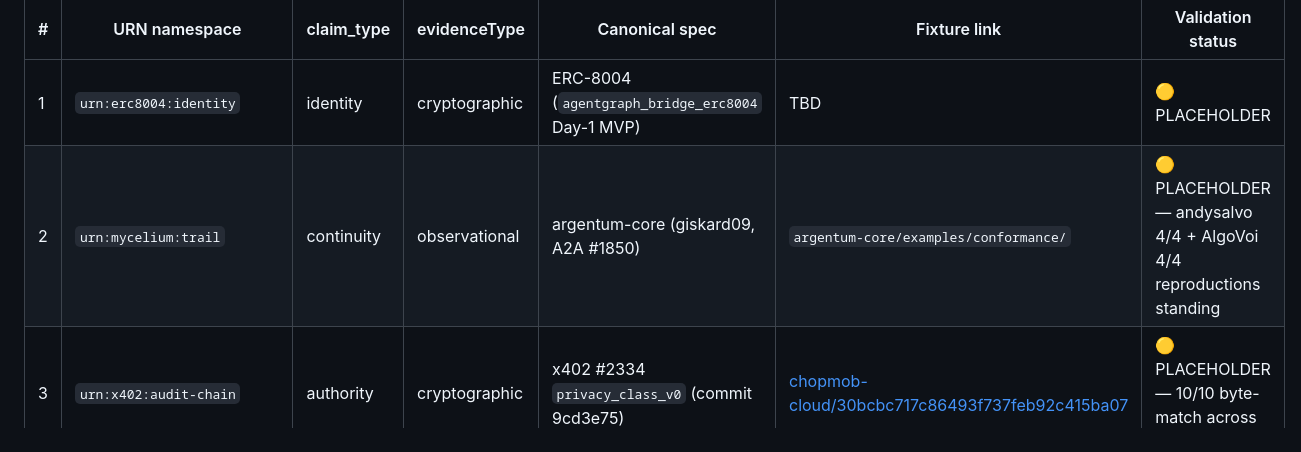
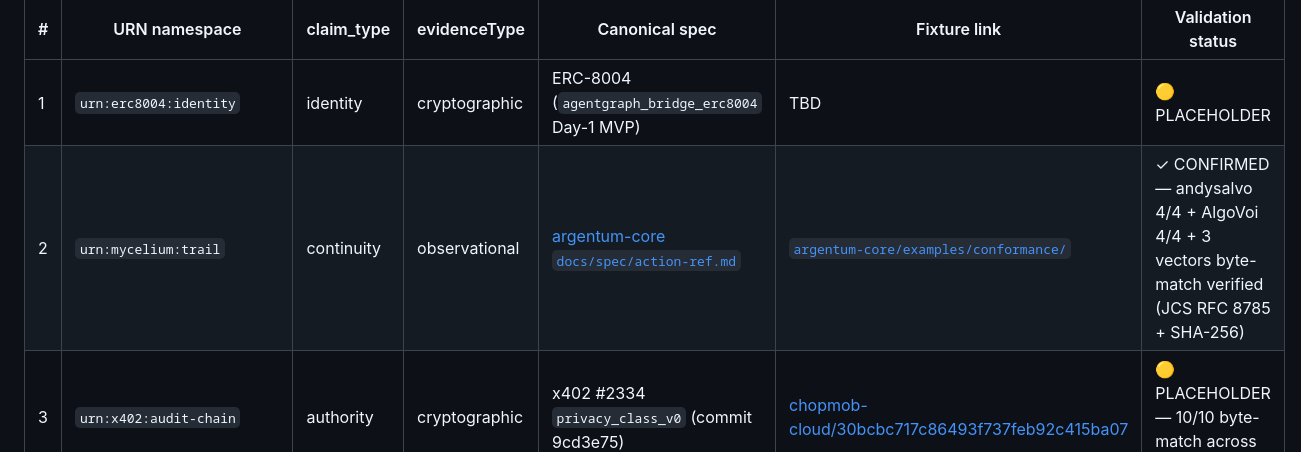
Before and after one commit to agentgraph-co/agentgraph, a Markdown page: docs/standards/v0.3.3-working-doc.md, the part around the change. GitHub-like rendering.

Commit message:
fix(ctef-matrix): confirm urn:mycelium:trail row #2 — 3 byte-match vectors
Fills the urn:mycelium:trail placeholder in the CTEF v0.3.3 cross-extension
matrix. Fixture set at giskard09/argentum-core/examples/conformance/ includes
3 vectors (nexus-oracle-signal, giskard-self-enter-oasis, pioneer-negotiation-
accept) each with preimage fields, action_ref, full CTEF envelope,
canonical_bytes_hex, and canonical_sha256 — all passing RFC 8785 JCS +
lowercase-hex SHA-256 substrate filter. Status: PLACEHOLDER → CONFIRMED.

Co-Authored-By: Claude Sonnet 4.6 <noreply@anthropic.com>

```diff
--- a/docs/standards/v0.3.3-working-doc.md
+++ b/docs/standards/v0.3.3-working-doc.md
@@ -74,7 +74,7 @@ Placeholder rows for maintainer PRs are marked `🟡 PLACEHOLDER` — please PR
 | # | URN namespace | claim_type | evidenceType | Canonical spec | Fixture link | Validation status |
 |---|---|---|---|---|---|---|
 | 1 | `urn:erc8004:identity` | identity | cryptographic | ERC-8004 (`agentgraph_bridge_erc8004` Day-1 MVP) | TBD | 🟡 PLACEHOLDER |
-| 2 | `urn:mycelium:trail` | continuity | observational | argentum-core (giskard09, A2A #1850) | `argentum-core/examples/conformance/` | 🟡 PLACEHOLDER — andysalvo 4/4 + AlgoVoi 4/4 reproductions standing |
+| 2 | `urn:mycelium:trail` | continuity | observational | [argentum-core `docs/spec/action-ref.md`](https://github.com/giskard09/argentum-core/blob/main/docs/spec/action-ref.md) | [`argentum-core/examples/conformance/`](https://github.com/giskard09/argentum-core/tree/main/examples/conformance) | ✓ CONFIRMED — andysalvo 4/4 + AlgoVoi 4/4 + 3 vectors byte-match verified (JCS RFC 8785 + SHA-256) |
 | 3 | `urn:x402:audit-chain` | authority | cryptographic | x402 #2334 `privacy_class_v0` (commit 9cd3e75) | [chopmob-cloud/30bcbc717c86493f737feb92c415ba07](https://gist.github.com/chopmob-cloud/30bcbc717c86493f737feb92c415ba07) | 🟡 PLACEHOLDER — 10/10 byte-match across 4 JCS impls |
 | 4 | `urn:nobulex:receipt` | continuity | behavioral | Nobulex AAIF (Arian, A2A #1786 + #1829) | TBD — Arian targeting PENDING-boundary cross-validation against argentum-core fixtures | 🟡 PLACEHOLDER |
 | 5 | `urn:observatory:eval` | continuity | behavioral | Dominion Observatory (vdineshk, A2A #1672) | live endpoint `dominion-observatory.sgdata.workers.dev/mcp` | 🟡 PLACEHOLDER |
```
